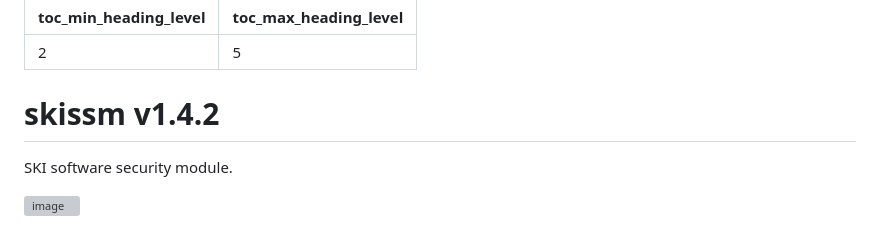
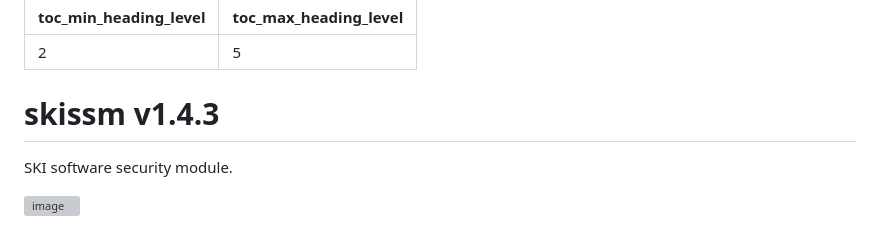
Before and after one commit to e2eelab/e2ee-security-whitepaper, a Markdown page: index.md, the part around the change. Rendered like a GitHub page; grey boxes are pictures that could not be loaded.

Commit message:
[release] v1.4.3

```diff
--- a/index.md
+++ b/index.md
@@ -3,7 +3,7 @@ toc_min_heading_level: 2
 toc_max_heading_level: 5
 ---
 
-# skissm v1.4.2
+# skissm v1.4.3
 
 SKI software security module.
 
```
